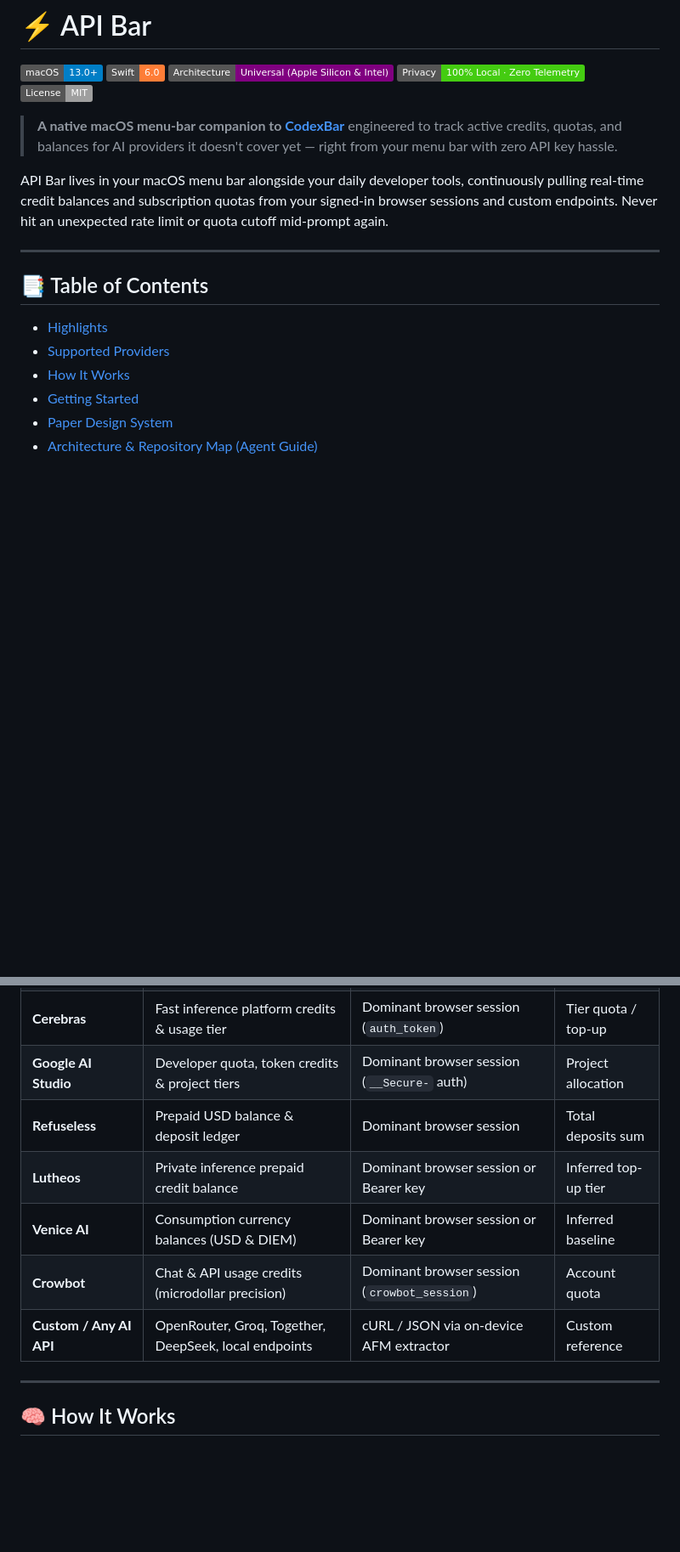
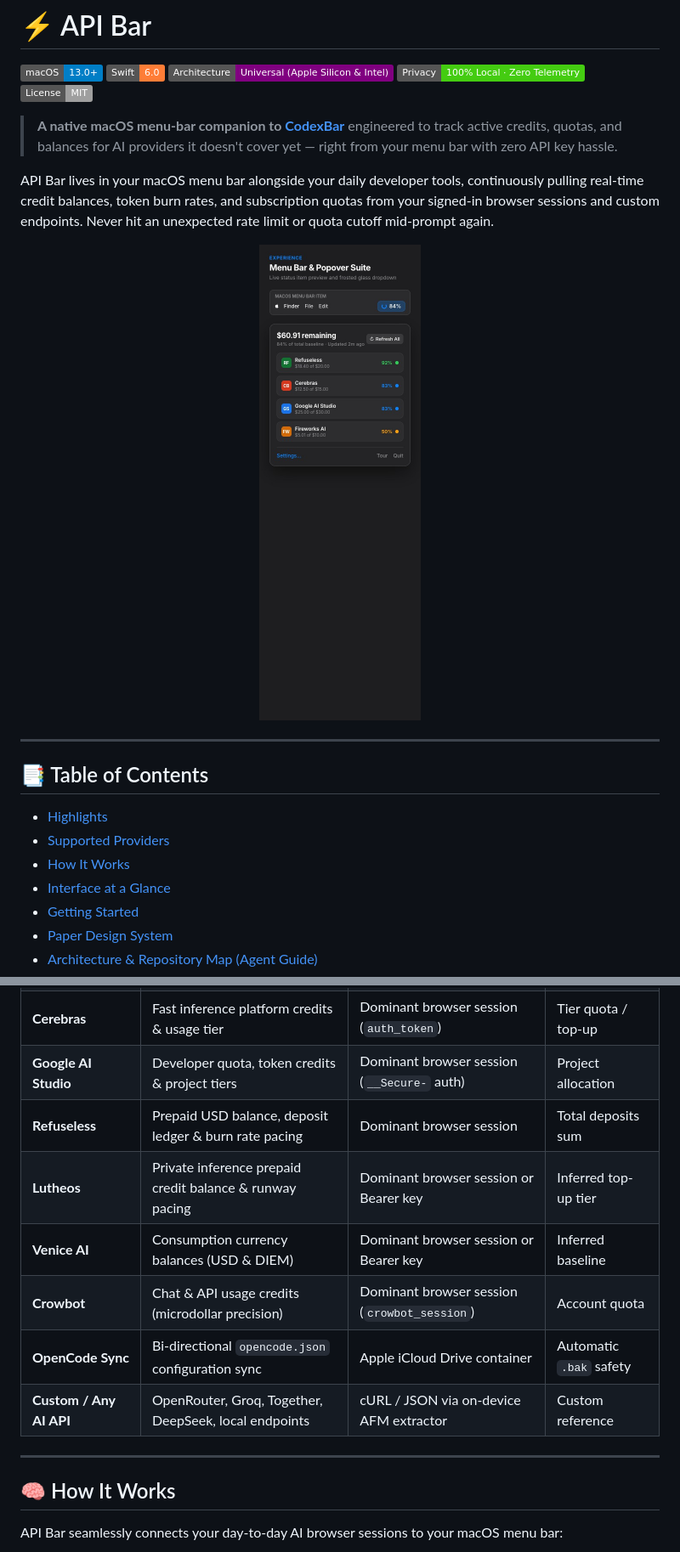
Before and after one commit to 0xCosmosly/API-Bar, a Markdown page: README.md, 2 parts joined by grey strips. Shown at 85% size. Drawn GitHub-style; pictures changed too: docs/images/menubar_popover.png (added); badges without logos; blank space fills up the shorter version.

````diff
--- a/README.md
+++ b/README.md
@@ -8,7 +8,11 @@
 
 > **A native macOS menu-bar companion to [CodexBar](https://github.com/steipete/CodexBar)** engineered to track active credits, quotas, and balances for AI providers it doesn't cover yet — right from your menu bar with zero API key hassle.
 
-API Bar lives in your macOS menu bar alongside your daily developer tools, continuously pulling real-time credit balances and subscription quotas from your signed-in browser sessions and custom endpoints. Never hit an unexpected rate limit or quota cutoff mid-prompt again.
+API Bar lives in your macOS menu bar alongside your daily developer tools, continuously pulling real-time credit balances, token burn rates, and subscription quotas from your signed-in browser sessions and custom endpoints. Never hit an unexpected rate limit or quota cutoff mid-prompt again.
+
+<p align="center">
+  <img src="docs/images/menubar_popover.png" alt="API Bar Menu Bar Popover" width="520" />
+</p>
 
 ---
 
@@ -17,6 +21,7 @@ API Bar lives in your macOS menu bar alongside your daily developer tools, conti
 - [Highlights](#-highlights)
 - [Supported Providers](#-supported-providers)
 - [How It Works](#-how-it-works)
+- [Interface at a Glance](#-interface-at-a-glance)
 - [Getting Started](#-getting-started)
 - [Paper Design System](#-paper-design-system)
 - [Architecture & Repository Map (Agent Guide)](#-architecture--repository-map-agent-guide)
@@ -52,14 +58,17 @@ API Bar lives in your macOS menu bar alongside your daily developer tools, conti
 | **Fireworks AI** | Inference balance & prepaid credits | Dominant browser session (`auth_token`) | Latest top-up |
 | **Cerebras** | Fast inference platform credits & usage tier | Dominant browser session (`auth_token`) | Tier quota / top-up |
 | **Google AI Studio** | Developer quota, token credits & project tiers | Dominant browser session (`__Secure-` auth) | Project allocation |
-| **Refuseless** | Prepaid USD balance & deposit ledger | Dominant browser session | Total deposits sum |
-| **Lutheos** | Private inference prepaid credit balance | Dominant browser session or Bearer key | Inferred top-up tier |
+| **Refuseless** | Prepaid USD balance, deposit ledger & burn rate pacing | Dominant browser session | Total deposits sum |
+| **Lutheos** | Private inference prepaid credit balance & runway pacing | Dominant browser session or Bearer key | Inferred top-up tier |
 | **Venice AI** | Consumption currency balances (USD & DIEM) | Dominant browser session or Bearer key | Inferred baseline |
 | **Crowbot** | Chat & API usage credits (microdollar precision) | Dominant browser session (`crowbot_session`) | Account quota |
+| **OpenCode Sync** | Bi-directional `opencode.json` configuration sync | Apple iCloud Drive container | Automatic `.bak` safety |
 | **Custom / Any AI API** | OpenRouter, Groq, Together, DeepSeek, local endpoints | cURL / JSON via on-device AFM extractor | Custom reference |
 
 ---
 
 ## 🧠 How It Works
 
+API Bar seamlessly connects your day-to-day AI browser sessions to your macOS menu bar:
+
 ```mermaid
````
Also changed, not shown: other parts of README.md (+21 -37 lines), docs/images/onboarding.png (added), docs/images/settings.png (added), 10 other files.
